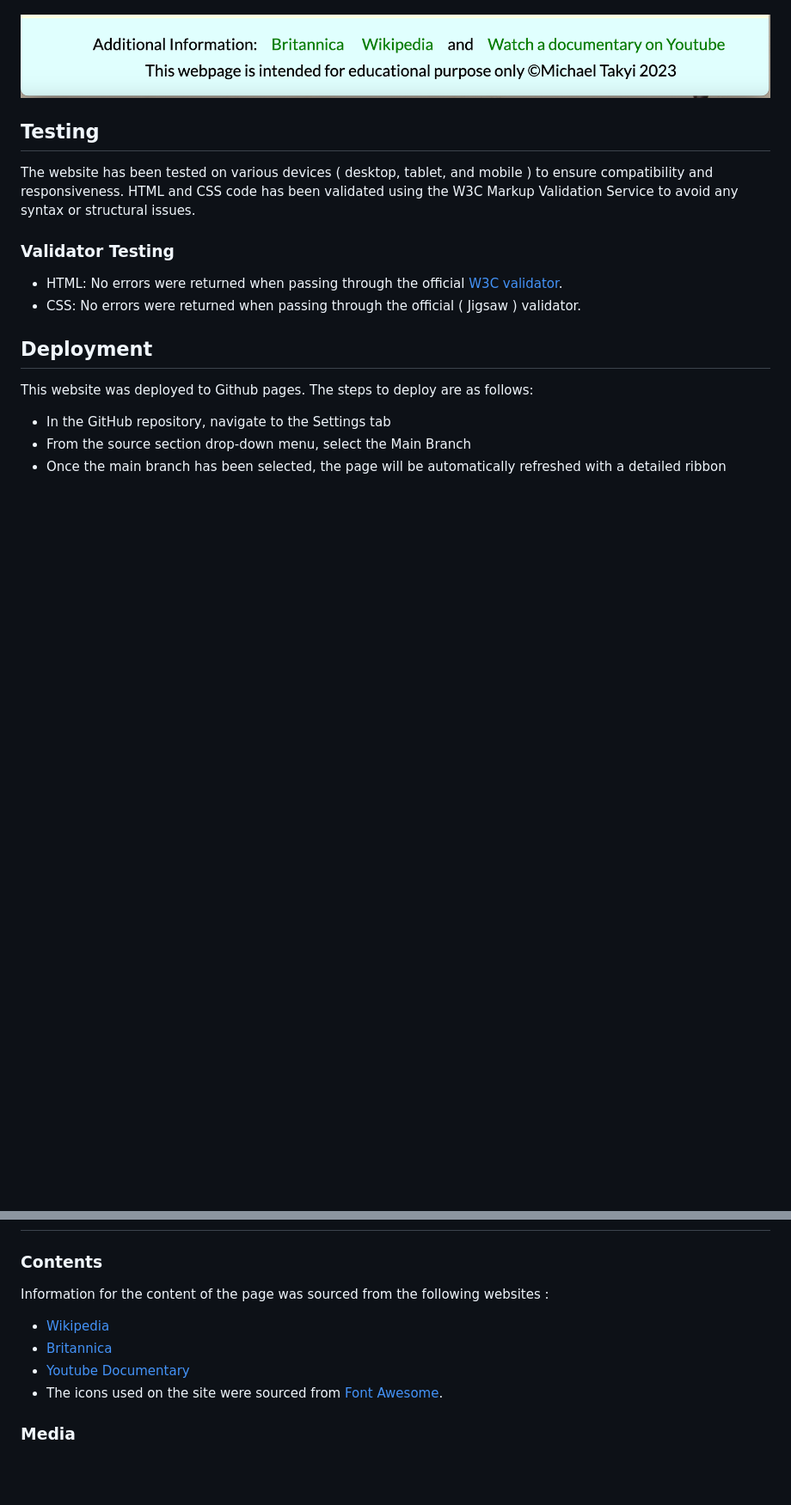
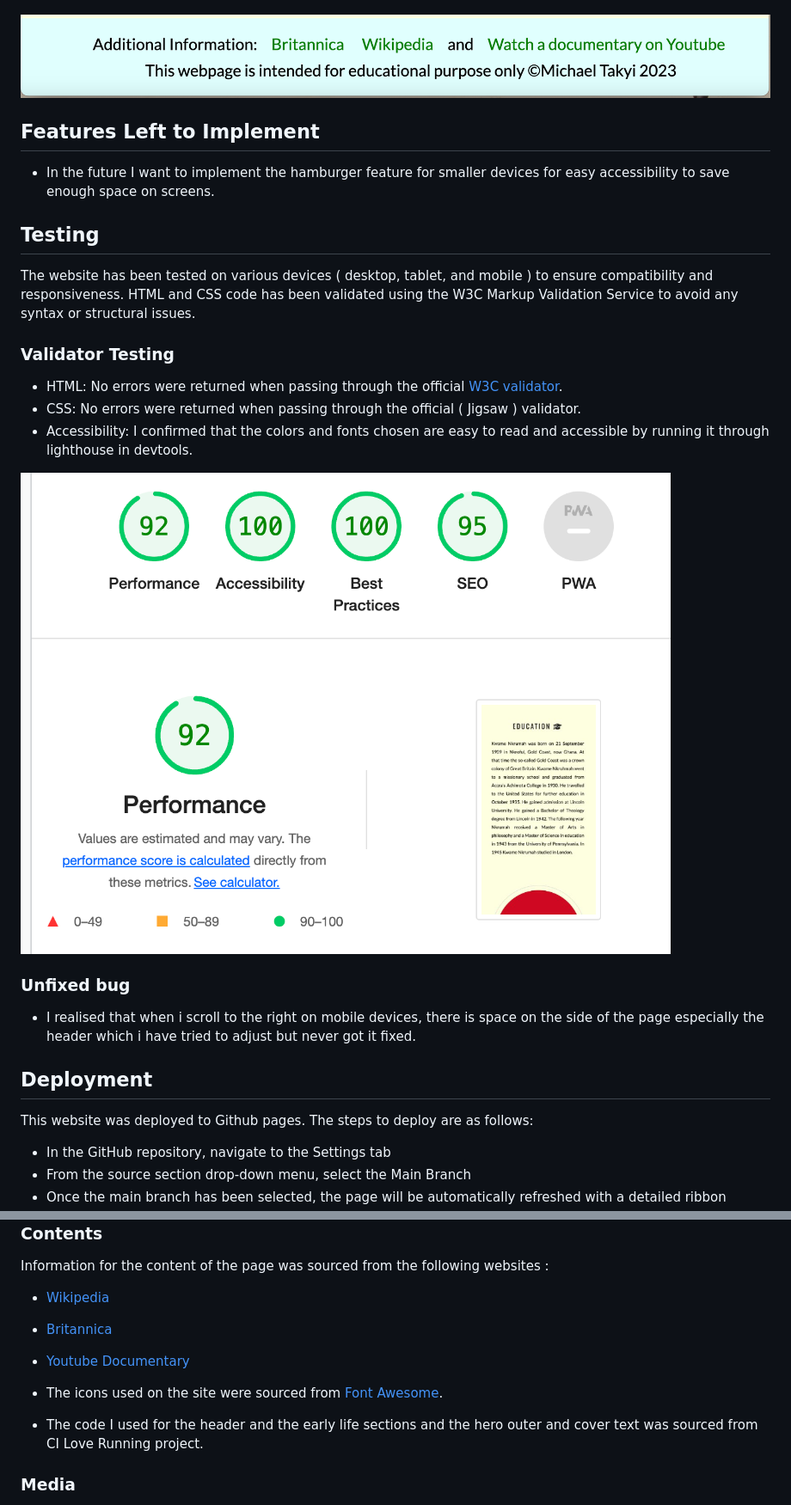
Before and after one commit to michael-takyi23/Gold-Coasts-Kwame-Nkrumah, a Markdown page: README.md, 2 parts joined by grey strips. Shown: that part at 86% size. GitHub-like rendering; pictures changed too: assets/images/lighthouse.png (added); blank space fills up the shorter version.

Commit message:
Add new updates to readme.md doc

```diff
--- a/README.md
+++ b/README.md
@@ -41,6 +41,10 @@ The website is structured into various sections, each focusing on a different as
 
 ![footer](assets/images/footer-mockup.png)
 
+## Features Left to Implement
+
+- In the future I want to implement the hamburger feature for smaller devices for easy accessibility to save enough space on screens.
+
 ## Testing
 
 The website has been tested on various devices ( desktop, tablet, and mobile ) to ensure compatibility and responsiveness. HTML and CSS code has been validated using the W3C Markup Validation Service to avoid any syntax or structural issues.
@@ -49,6 +53,12 @@ The website has been tested on various devices ( desktop, tablet, and mobile ) t
 
 - HTML: No errors were returned when passing through the official [W3C validator](https://validator.w3.org/).
 - CSS: No errors were returned when passing through the official ( Jigsaw ) validator.
+- Accessibility: I confirmed that the colors and fonts chosen are easy to read and accessible by running it through lighthouse in devtools.
+
+![accessibility score](assets/images/lighthouse.png)
+
+### Unfixed bug
+- I realised that when i scroll to the right on mobile devices, there is space on the side of the page especially the header which i have tried to adjust but never got it fixed.
 
 ## Deployment
 
@@ -71,6 +81,8 @@ Information for the content of the page was sourced from the following websites
 - [Youtube Documentary](https://youtu.be/TMY0iTcspNA)
 - The icons used on the site were sourced from [Font Awesome](https://fontawesome.com/).
 
+- The code I used for the header and the early life sections and the hero outer and cover text was sourced from CI Love Running project.
+
 ### Media
 
 - The hero image was sourced from [https://annenberg.usc.edu/news/spotlight/they-dont-tell-us-about-nkrumah](https://annenberg.usc.edu/news/spotlight/they-dont-tell-us-about-nkrumah)
```
